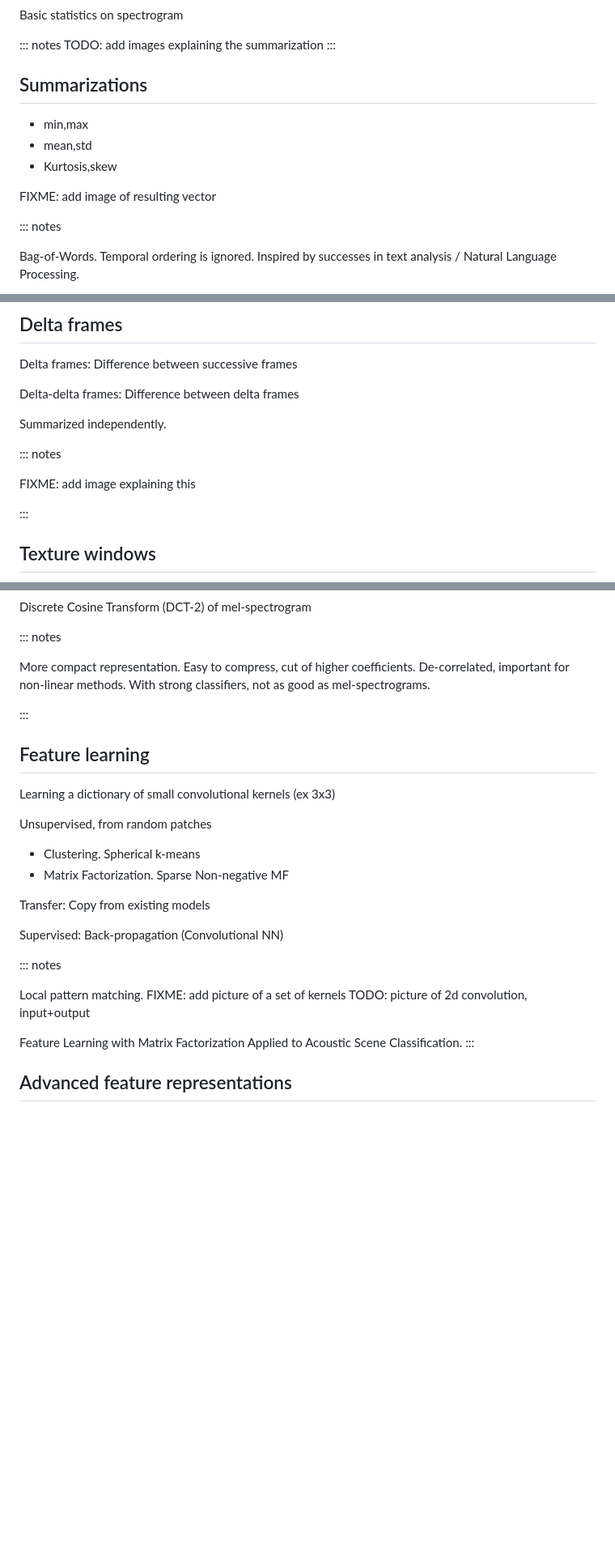
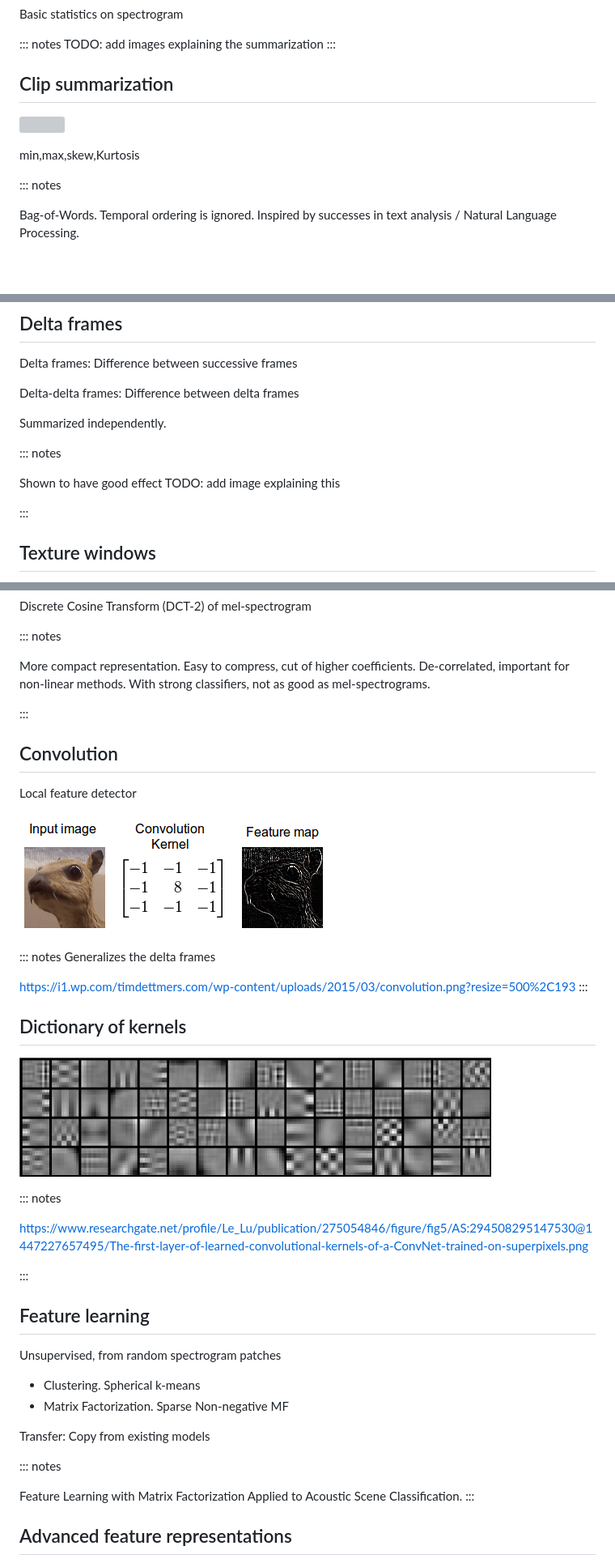
Before and after one commit to jonnor/datascience-master, a Markdown page: dat390/presentation.md, 3 parts joined by grey strips. Shown at 81% size. Rendered like a GitHub page; pictures changed too: dat390/images/convolution.png (added), dat390/images/convolutional-kernels.png (added); blank space fills up the shorter version; grey boxes are pictures that could not be loaded.

Commit message:
dat390: Add last images feature extraction

```diff
--- a/dat390/presentation.md
+++ b/dat390/presentation.md
@@ -303,13 +303,11 @@ TODO: add images explaining the summarization
 :::
 
 
-## Summarizations
+## Clip summarization
 
-* min,max
-* mean,std
-* Kurtosis,skew
+![](./summarizing-frames.png)
 
-FIXME: add image of resulting vector
+min,max,skew,Kurtosis
 
 ::: notes
 
@@ -328,7 +326,8 @@ Summarized independently.
 
 ::: notes
 
-FIXME: add image explaining this
+Shown to have good effect
+TODO: add image explaining this
 
 :::
 
@@ -391,23 +390,38 @@ With strong classifiers, not as good as mel-spectrograms.
 
 :::
 
+## Convolution
+
+Local feature detector
+
+![](./images/convolution.png)
+
+::: notes
+Generalizes the delta frames
+
+https://i1.wp.com/timdettmers.com/wp-content/uploads/2015/03/convolution.png?resize=500%2C193
+:::
+
+## Dictionary of kernels
+
+![](./images/convolutional-kernels.png)
+
+::: notes
+
+https://www.researchgate.net/profile/Le_Lu/publication/275054846/figure/fig5/AS:294508295147530@1447227657495/The-first-layer-of-learned-convolutional-kernels-of-a-ConvNet-trained-on-superpixels.png
+
+:::
+
 ## Feature learning
-Learning a dictionary of small convolutional kernels (ex 3x3)
 
-Unsupervised, from random patches
+Unsupervised, from random spectrogram patches
 
 * Clustering. Spherical k-means
 * Matrix Factorization. Sparse Non-negative MF
 
 Transfer: Copy from existing models
 
-Supervised: Back-propagation (Convolutional NN)
-
 ::: notes
-
-Local pattern matching.
-FIXME: add picture of a set of kernels
-TODO: picture of 2d convolution, input+output
 
 Feature Learning with Matrix Factorization Applied to Acoustic Scene Classification.
 :::
```
Also changed, not shown: dat390/README.md (+2 -6 lines), 1 other file.
